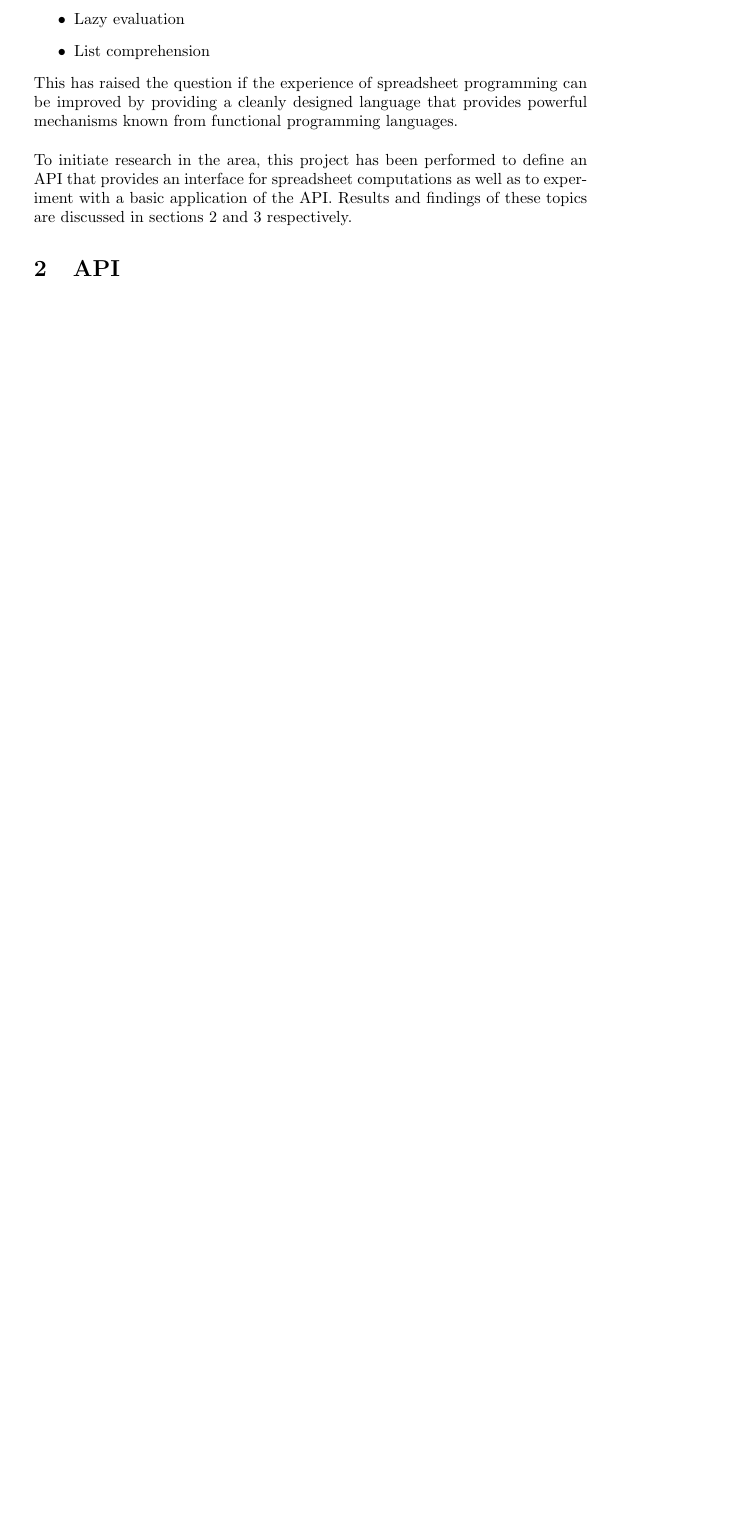
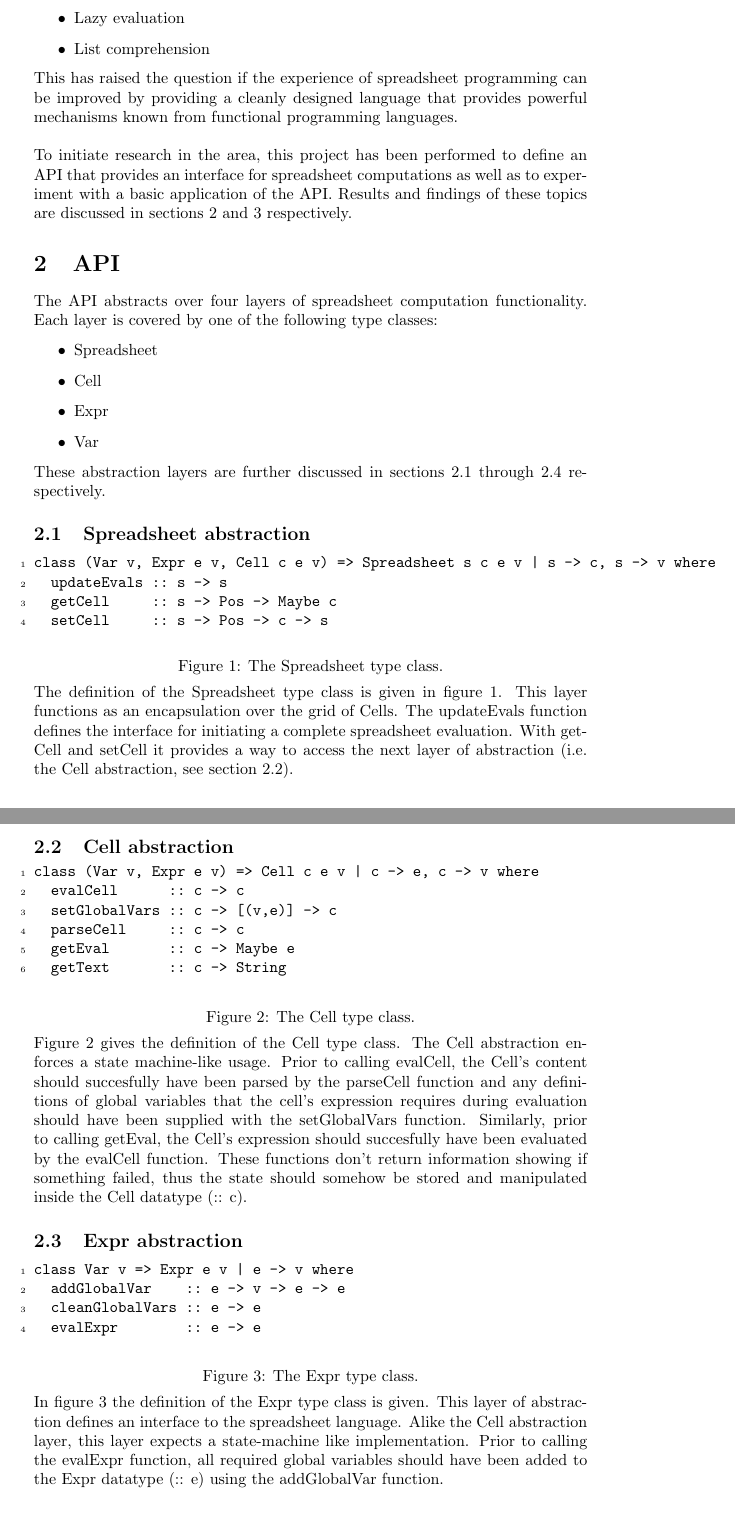
Before and after one commit to RKlompUU/FPSpreadsheet, a LaTeX document (Docs/final.tex): part of page 2 of 2 before the commit and two parts of pages 2 and 3 of 3 after it, the two joined at a grey line, cut so that both start at the same text, the shorter picture padded with empty space. Compiled offline with pdfLaTeX.

Commit message:
Removed a useless argument in the evalExpr function (:: v)
Wrote the API section for the documentation

```diff
--- a/Docs/final.tex
+++ b/Docs/final.tex
@@ -1,4 +1,7 @@
 \documentclass[10pt,a4paper]{article}
+
+\usepackage{fancyvrb}
+\usepackage{caption}
 
 \begin{document}
 \author{Rick Klomp\\Student number: 5540232}
@@ -28,3 +31,72 @@ the API. Results and findings of these topics are discussed in sections \ref{API
 
 \section{API}
 \label{API}
+The API abstracts over four layers of spreadsheet computation functionality.
+Each layer is covered by one of the following type classes:
+\begin{itemize}
+\item Spreadsheet
+\item Cell
+\item Expr
+\item Var
+\end{itemize}
+These abstraction layers are further discussed in sections \ref{Spreadsheet abstraction} through
+\ref{Var abstraction} respectively.
+
+\subsection{Spreadsheet abstraction}
+\label{Spreadsheet abstraction}
+\begin{minipage}{\linewidth}
+\begin{Verbatim}[numbers=left,stepnumber=1,numbersep=5pt]
+class (Var v, Expr e v, Cell c e v) => Spreadsheet s c e v | s -> c, s -> v where
+  updateEvals :: s -> s
+  getCell     :: s -> Pos -> Maybe c
+  setCell     :: s -> Pos -> c -> s
+\end{Verbatim}
+\captionof{figure}{The Spreadsheet type class.}\label{Spreadsheet type class}
+\end{minipage}
+\\\\
+The definition of the Spreadsheet type class is given in figure \ref{Spreadsheet type class}.
+This layer functions as an encapsulation over the grid of Cells. The updateEvals function
+defines the interface for initiating a complete spreadsheet evaluation.
+With getCell and setCell it provides a way to access the next layer of abstraction (i.e. the
+Cell abstraction, see section \ref{Cell abstraction}).
+
+\subsection{Cell abstraction}
+\label{Cell abstraction}
+\begin{minipage}{\linewidth}
+\begin{Verbatim}[numbers=left,stepnumber=1,numbersep=5pt]
+class (Var v, Expr e v) => Cell c e v | c -> e, c -> v where
+  evalCell      :: c -> c
+  setGlobalVars :: c -> [(v,e)] -> c
+  parseCell     :: c -> c
+  getEval       :: c -> Maybe e
+  getText       :: c -> String
+\end{Verbatim}
+\captionof{figure}{The Cell type class.}\label{Cell type class}
+\end{minipage}
+\\\\
+Figure \ref{Cell type class} gives the definition of the Cell type class.
+The Cell abstraction enforces a state machine-like usage. Prior to calling evalCell, the Cell's
+content should succesfully have been parsed by the parseCell function and any definitions of
+global variables that the cell's expression requires during evaluation should have been supplied
+with the setGlobalVars function. Similarly, prior to calling getEval, the Cell's expression should
+succesfully have been evaluated by the evalCell function. These functions don't return information
+showing if something failed, thus the state should somehow be stored and manipulated inside the
+Cell datatype (:: c).
+
+\subsection{Expr abstraction}
+\label{Expr abstraction}
+\begin{minipage}{\linewidth}
+\begin{Verbatim}[numbers=left,stepnumber=1,numbersep=5pt]
+class Var v => Expr e v | e -> v where
+  addGlobalVar    :: e -> v -> e -> e
+  cleanGlobalVars :: e -> e
+  evalExpr        :: e -> e
+\end{Verbatim}
+\captionof{figure}{The Expr type class.}\label{Expr type class}
+\end{minipage}
+\\\\
+In figure \ref{Expr type class} the definition of the Expr type class is given. This layer
+of abstraction defines an interface to the spreadsheet language. Alike the Cell abstraction layer,
+this layer expects a state-machine like implementation. Prior to calling the evalExpr function,
+all required global variables should have been added to the Expr datatype (:: e) using the
+addGlobalVar function.
```
Also changed, not shown: Docs/final.tex (11 more changed lines), 3 other files.
